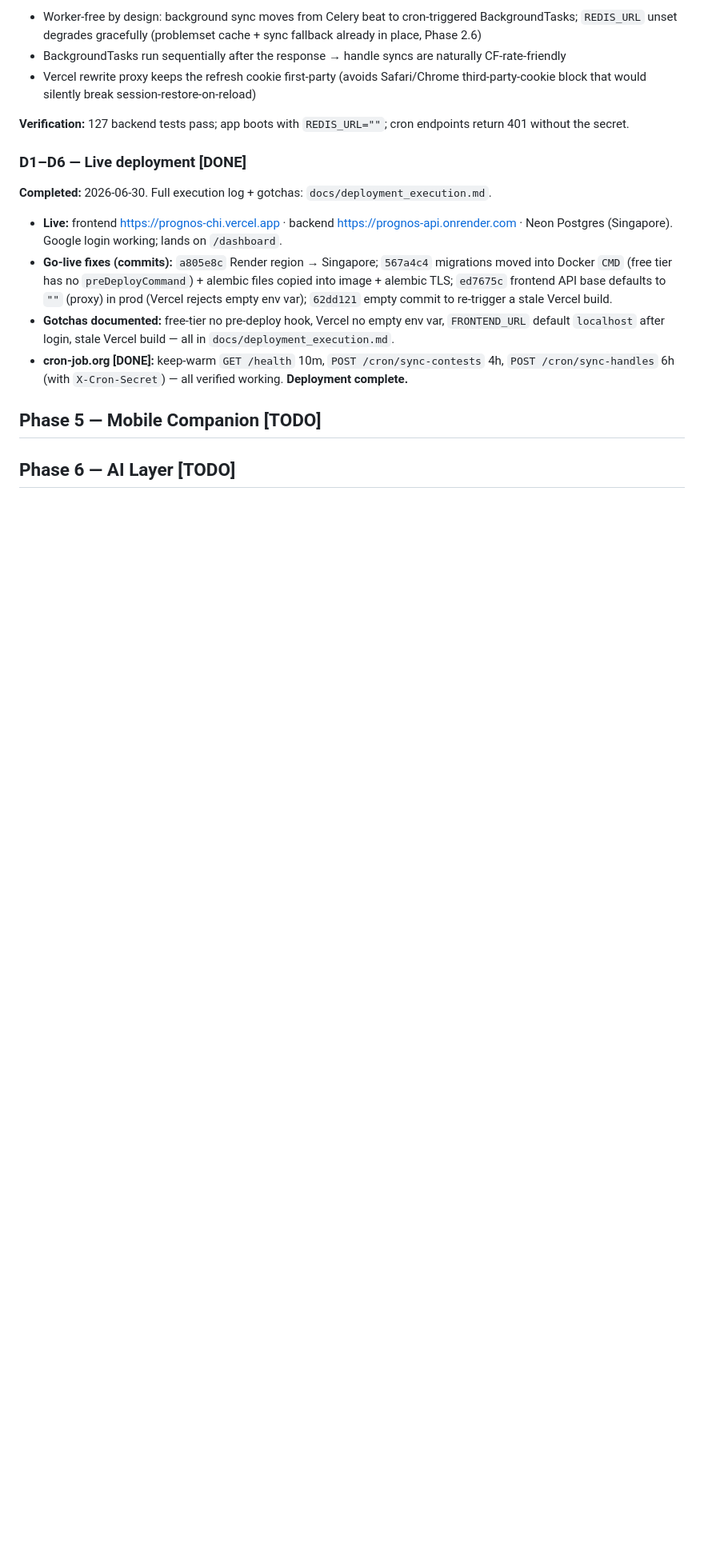
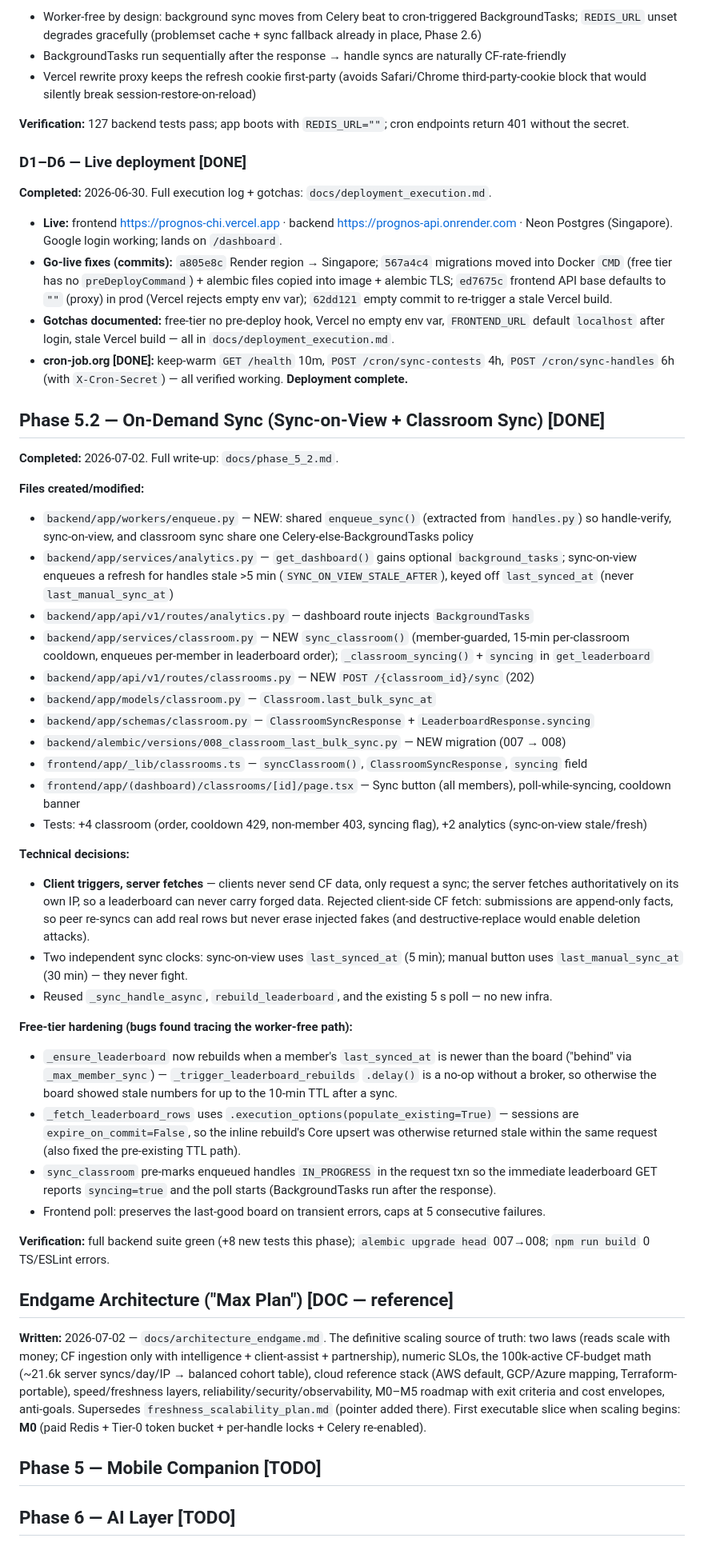
Before and after one commit to 26sudipta/prognos, a Markdown page: PROGRESS.md, the part around one of its changes. Shown at 80% size. Drawn GitHub-style; blank space fills up the shorter version.

```diff
--- a/PROGRESS.md
+++ b/PROGRESS.md
@@ -686,5 +706,61 @@ without the secret.
 - **cron-job.org [DONE]:** keep-warm `GET /health` 10m, `POST /cron/sync-contests` 4h,
   `POST /cron/sync-handles` 6h (with `X-Cron-Secret`) — all verified working. **Deployment complete.**
 
+## Phase 5.2 — On-Demand Sync (Sync-on-View + Classroom Sync) [DONE]
+**Completed:** 2026-07-02. Full write-up: `docs/phase_5_2.md`.
+
+**Files created/modified:**
+- `backend/app/workers/enqueue.py` — NEW: shared `enqueue_sync()` (extracted from `handles.py`) so
+  handle-verify, sync-on-view, and classroom sync share one Celery-else-BackgroundTasks policy
+- `backend/app/services/analytics.py` — `get_dashboard()` gains optional `background_tasks`;
+  sync-on-view enqueues a refresh for handles stale >5 min (`SYNC_ON_VIEW_STALE_AFTER`), keyed off
+  `last_synced_at` (never `last_manual_sync_at`)
+- `backend/app/api/v1/routes/analytics.py` — dashboard route injects `BackgroundTasks`
+- `backend/app/services/classroom.py` — NEW `sync_classroom()` (member-guarded, 15-min per-classroom
+  cooldown, enqueues per-member in leaderboard order); `_classroom_syncing()` + `syncing` in
+  `get_leaderboard`
+- `backend/app/api/v1/routes/classrooms.py` — NEW `POST /{classroom_id}/sync` (202)
+- `backend/app/models/classroom.py` — `Classroom.last_bulk_sync_at`
+- `backend/app/schemas/classroom.py` — `ClassroomSyncResponse` + `LeaderboardResponse.syncing`
+- `backend/alembic/versions/008_classroom_last_bulk_sync.py` — NEW migration (007 → 008)
+- `frontend/app/_lib/classrooms.ts` — `syncClassroom()`, `ClassroomSyncResponse`, `syncing` field
+- `frontend/app/(dashboard)/classrooms/[id]/page.tsx` — Sync button (all members), poll-while-syncing,
+  cooldown banner
+- Tests: +4 classroom (order, cooldown 429, non-member 403, syncing flag), +2 analytics (sync-on-view
+  stale/fresh)
+
+**Technical decisions:**
+- **Client triggers, server fetches** — clients never send CF data, only request a sync; the server
+  fetches authoritatively on its own IP, so a leaderboard can never carry forged data. Rejected
+  client-side CF fetch: submissions are append-only facts, so peer re-syncs can add real rows but
+  never erase injected fakes (and destructive-replace would enable deletion attacks).
+- Two independent sync clocks: sync-on-view uses `last_synced_at` (5 min); manual button uses
+  `last_manual_sync_at` (30 min) — they never fight.
+- Reused `_sync_handle_async`, `rebuild_leaderboard`, and the existing 5 s poll — no new infra.
+
+**Free-tier hardening (bugs found tracing the worker-free path):**
+- `_ensure_leaderboard` now rebuilds when a member's `last_synced_at` is newer than the board
+  ("behind" via `_max_member_sync`) — `_trigger_leaderboard_rebuilds` `.delay()` is a no-op without a
+  broker, so otherwise the board showed stale numbers for up to the 10-min TTL after a sync.
+- `_fetch_leaderboard_rows` uses `.execution_options(populate_existing=True)` — sessions are
+  `expire_on_commit=False`, so the inline rebuild's Core upsert was otherwise returned stale within
+  the same request (also fixed the pre-existing TTL path).
+- `sync_classroom` pre-marks enqueued handles `IN_PROGRESS` in the request txn so the immediate
+  leaderboard GET reports `syncing=true` and the poll starts (BackgroundTasks run after the response).
+- Frontend poll: preserves the last-good board on transient errors, caps at 5 consecutive failures.
+
+**Verification:** full backend suite green (+8 new tests this phase); `alembic upgrade head` 007→008;
+`npm run build` 0 TS/ESLint errors.
+
+## Endgame Architecture ("Max Plan") [DOC — reference]
+**Written:** 2026-07-02 — `docs/architecture_endgame.md`. The definitive scaling source of truth:
+two laws (reads scale with money; CF ingestion only with intelligence + client-assist +
+partnership), numeric SLOs, the 100k-active CF-budget math (~21.6k server syncs/day/IP → balanced
+cohort table), cloud reference stack (AWS default, GCP/Azure mapping, Terraform-portable),
+speed/freshness layers, reliability/security/observability, M0–M5 roadmap with exit criteria and
+cost envelopes, anti-goals. Supersedes `freshness_scalability_plan.md` (pointer added there).
+First executable slice when scaling begins: **M0** (paid Redis + Tier-0 token bucket + per-handle
+locks + Celery re-enabled).
+
 ## Phase 5 — Mobile Companion [TODO]
 ## Phase 6 — AI Layer [TODO]
```
Also changed, not shown: other parts of PROGRESS.md (+20 -0 lines), docs/architecture_endgame.md (added, +293 -0 lines), docs/freshness_scalability_plan.md (+3 -1 lines).
